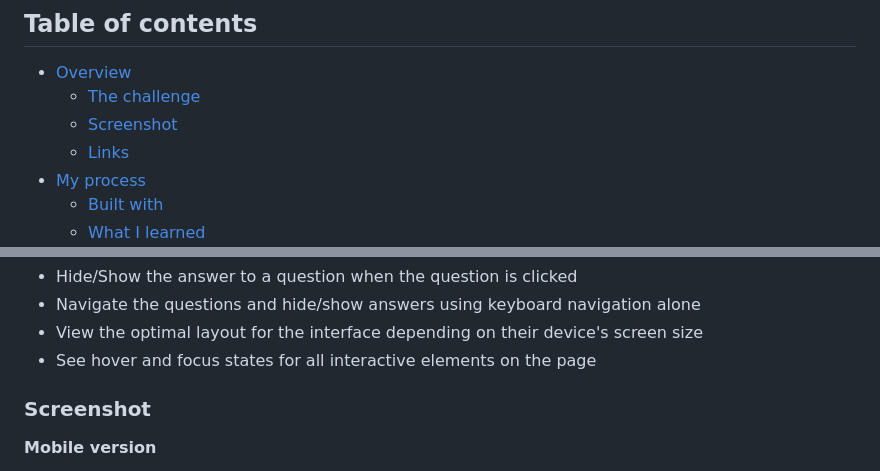
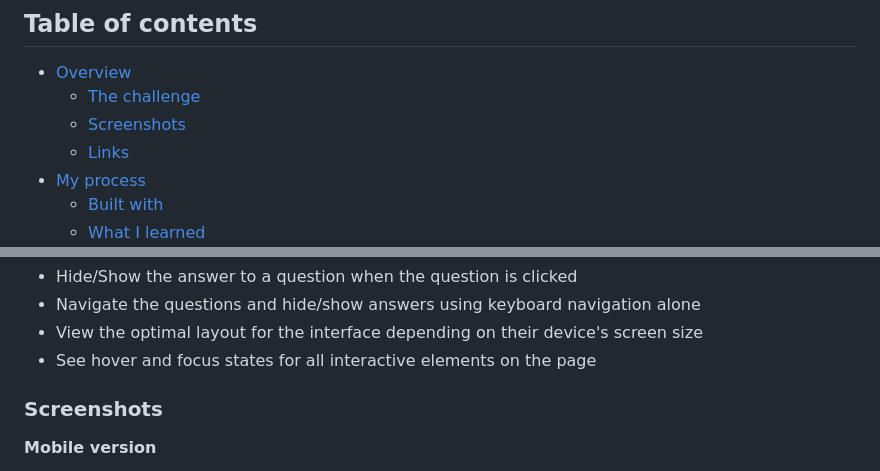
Before and after one commit to Hileene/FAQ-ACCORDION-MAIN, a Markdown page: README.md, 2 parts joined by grey strips. Drawn GitHub-style.

Commit message:
Corrected typo

```diff
--- a/README.md
+++ b/README.md
@@ -8,7 +8,7 @@ This is a solution to the [FAQ accordion challenge on Frontend Mentor](https://w
 
 - [Overview](#overview)
   - [The challenge](#the-challenge)
-  - [Screenshot](#screenshot)
+  - [Screenshots](#screenshots)
   - [Links](#links)
 - [My process](#my-process)
   - [Built with](#built-with)
@@ -28,7 +28,7 @@ Users should be able to:
 - View the optimal layout for the interface depending on their device's screen size
 - See hover and focus states for all interactive elements on the page
 
-### Screenshot
+### Screenshots
 
 <strong>Mobile version</strong>
 
```
